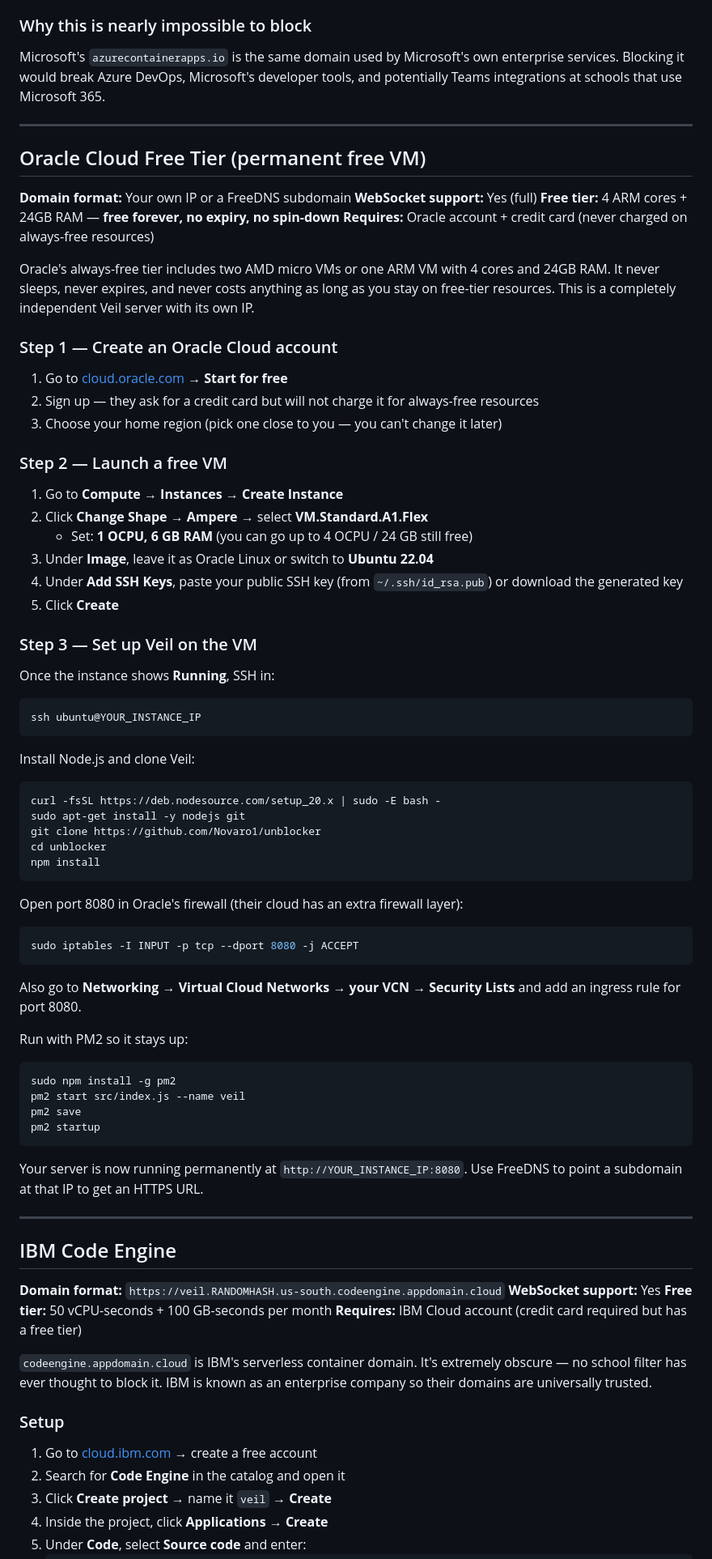
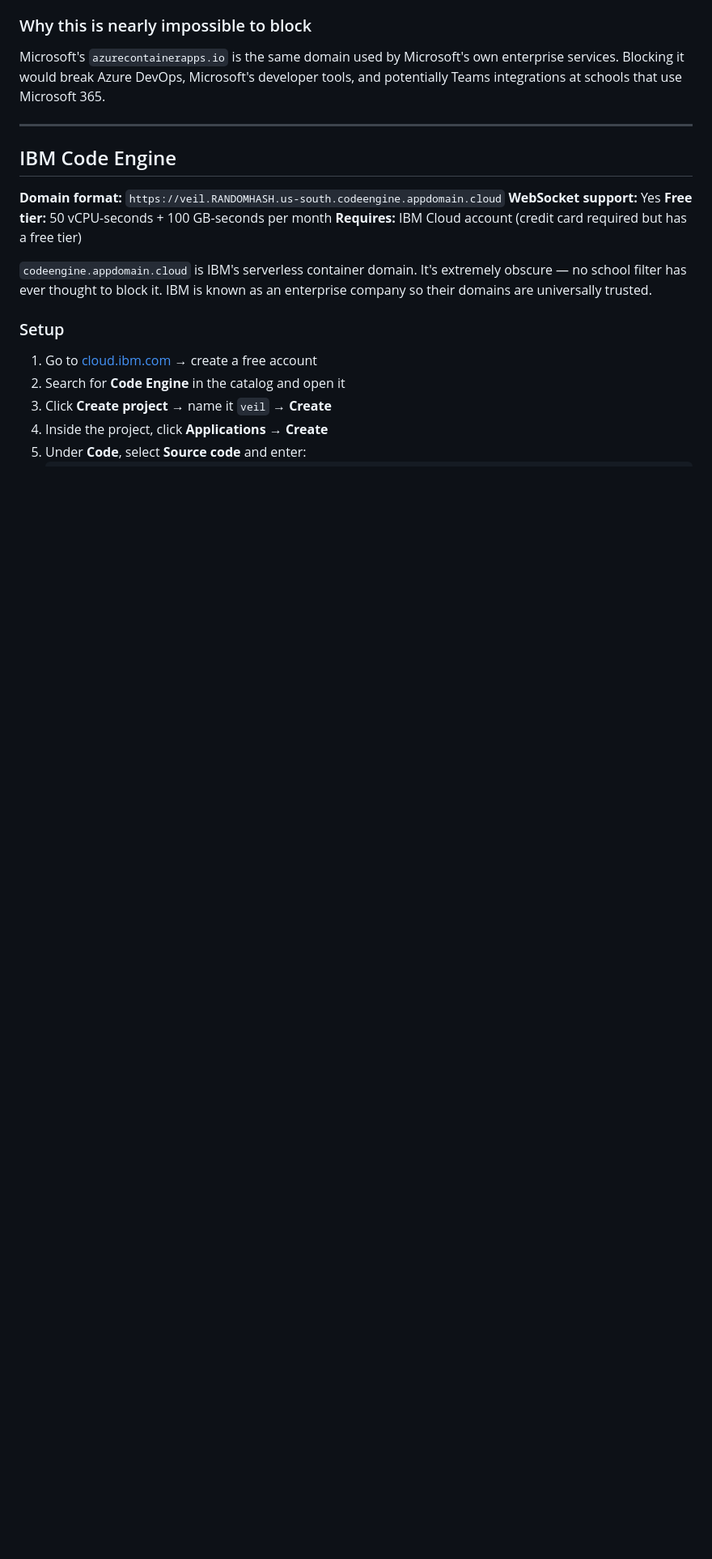
Before and after one commit to Novaro1/unblocker, a Markdown page: DEPLOYMENT.md, the part around one of its changes. Shown at 81% size. Drawn GitHub-style; blank space fills up the shorter version.

Commit message:
Remove Oracle Cloud section from DEPLOYMENT.md
Not relevant since the project already has a public IP for self-hosting.

Co-Authored-By: Claude Sonnet 4.6 <noreply@anthropic.com>

````diff
--- a/DEPLOYMENT.md
+++ b/DEPLOYMENT.md
@@ -456,64 +456,6 @@ Microsoft's `azurecontainerapps.io` is the same domain used by Microsoft's own e
 
 ---
 
-## Oracle Cloud Free Tier (permanent free VM)
-
-**Domain format:** Your own IP or a FreeDNS subdomain
-**WebSocket support:** Yes (full)
-**Free tier:** 4 ARM cores + 24GB RAM — **free forever, no expiry, no spin-down**
-**Requires:** Oracle account + credit card (never charged on always-free resources)
-
-Oracle's always-free tier includes two AMD micro VMs or one ARM VM with 4 cores and 24GB RAM. It never sleeps, never expires, and never costs anything as long as you stay on free-tier resources. This is a completely independent Veil server with its own IP.
-
-### Step 1 — Create an Oracle Cloud account
-
-1. Go to [cloud.oracle.com](https://cloud.oracle.com) → **Start for free**
-2. Sign up — they ask for a credit card but will not charge it for always-free resources
-3. Choose your home region (pick one close to you — you can't change it later)
-
-### Step 2 — Launch a free VM
-
-1. Go to **Compute → Instances → Create Instance**
-2. Click **Change Shape** → **Ampere** → select **VM.Standard.A1.Flex**
-   - Set: **1 OCPU, 6 GB RAM** (you can go up to 4 OCPU / 24 GB still free)
-3. Under **Image**, leave it as Oracle Linux or switch to **Ubuntu 22.04**
-4. Under **Add SSH Keys**, paste your public SSH key (from `~/.ssh/id_rsa.pub`) or download the generated key
-5. Click **Create**
-
-### Step 3 — Set up Veil on the VM
-
-Once the instance shows **Running**, SSH in:
-```bash
-ssh ubuntu@YOUR_INSTANCE_IP
-```
-
-Install Node.js and clone Veil:
-```bash
-curl -fsSL https://deb.nodesource.com/setup_20.x | sudo -E bash -
-sudo apt-get install -y nodejs git
-git clone https://github.com/Novaro1/unblocker
-cd unblocker
-npm install
-```
-
-Open port 8080 in Oracle's firewall (their cloud has an extra firewall layer):
-```bash
-sudo iptables -I INPUT -p tcp --dport 8080 -j ACCEPT
-```
-Also go to **Networking → Virtual Cloud Networks → your VCN → Security Lists** and add an ingress rule for port 8080.
-
-Run with PM2 so it stays up:
-```bash
-sudo npm install -g pm2
-pm2 start src/index.js --name veil
-pm2 save
-pm2 startup
-```
-
-Your server is now running permanently at `http://YOUR_INSTANCE_IP:8080`. Use FreeDNS to point a subdomain at that IP to get an HTTPS URL.
-
----
-
 ## IBM Code Engine
 
 **Domain format:** `https://veil.RANDOMHASH.us-south.codeengine.appdomain.cloud`
````
Also changed, not shown: other parts of DEPLOYMENT.md (+3 -6 lines).
